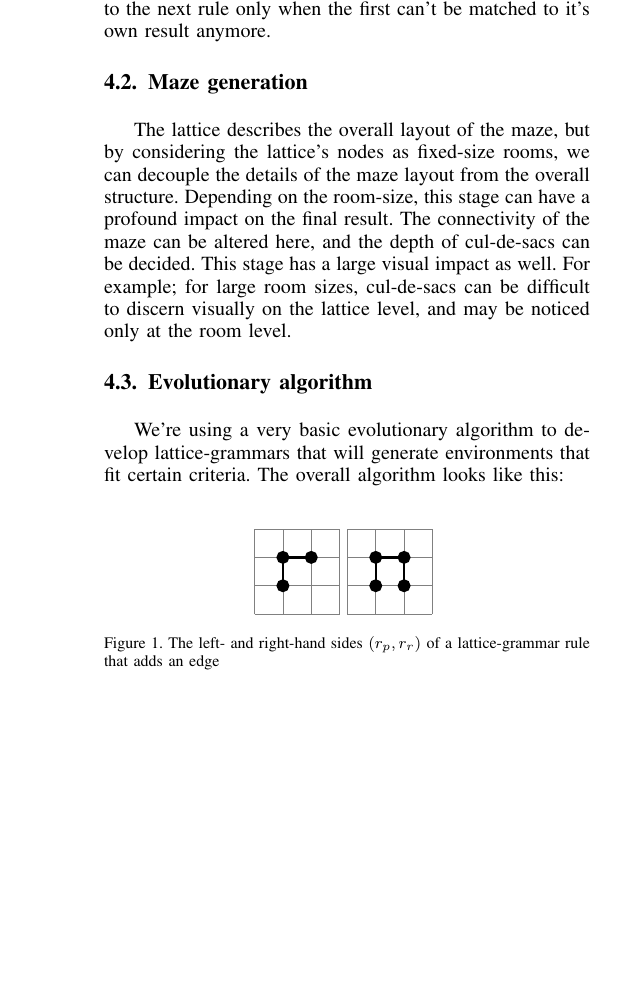
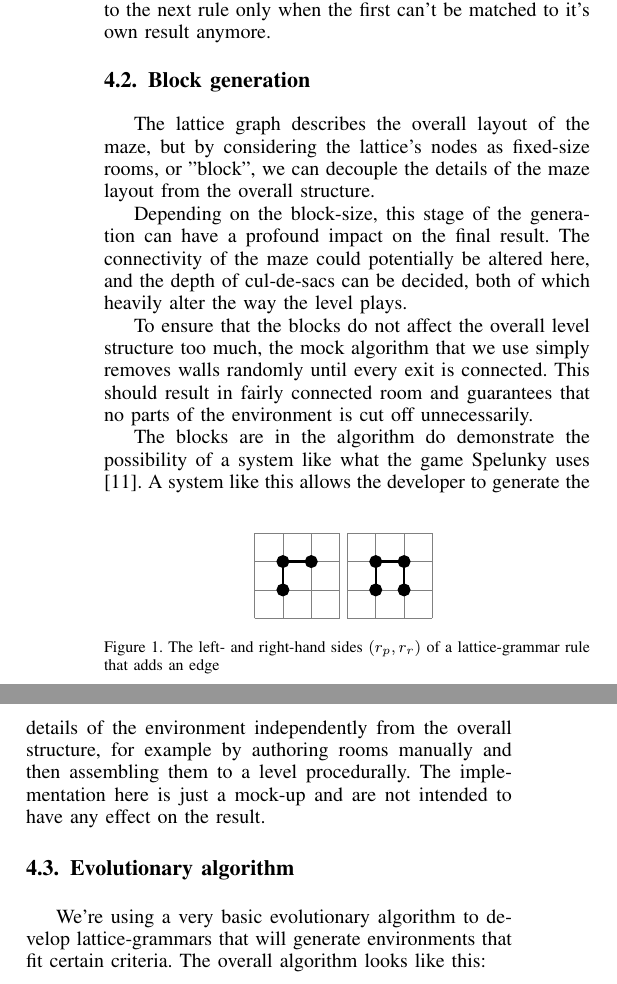
Before and after one commit to Bladtman242/modern-ai-for-games-generating-mazes-report, a LaTeX paper (report.tex, which reads methods.tex): part of one column of page 4 of 6 before the commit and two parts of the columns of page 4 of 6 after it, the two joined at a grey line, cut so that both start at the same text, the shorter picture padded with empty space. Compiled offline with pdfLaTeX.

Commit message:
Added section on rooms/blocks

```diff
--- a/methods.tex
+++ b/methods.tex
@@ -77,15 +77,15 @@ a single step. Furthermore, rules may be applied once, or once for each match.
 Yet another approach could be to apply each rule repeatedly, continuing to the
 next rule only when the first can't be matched to it's own result anymore.
 
-\subsection{Maze generation}
-The lattice describes the overall layout of the maze, but by considering the
-lattice's nodes as fixed-size rooms, we can decouple the details of the maze layout
-from the overall structure. Depending on the room-size, this stage can have
-a profound impact on the final result. The connectivity of the maze can be
-altered here, and the depth of cul-de-sacs can be decided. This stage has a
-large visual impact as well. For example; for large room sizes, cul-de-sacs can
-be difficult to discern visually on the lattice
-level, and may be noticed only at the room level.
+\subsection{Block generation}
+
+The lattice graph describes the overall layout of the maze, but by considering the lattice's nodes as fixed-size rooms, or "block", we can decouple the details of the maze layout from the overall structure.
+
+Depending on the block-size, this stage of the generation can have a profound impact on the final result. The connectivity of the maze could potentially be altered here, and the depth of cul-de-sacs can be decided, both of which heavily alter the way the level plays.
+
+To ensure that the blocks do not affect the overall level structure too much, the mock algorithm that we use simply removes walls randomly until every exit is connected. This should result in fairly connected room and guarantees that no parts of the environment is cut off unnecessarily.
+
+The blocks are in the algorithm do demonstrate the possibility of a system like what the game Spelunky uses \cite{yu2016spelunky}. A system like this allows the developer to generate the details of the environment independently from the overall structure, for example by authoring rooms manually and then assembling them to a level procedurally. The implementation here is just a mock-up and are not intended to have any effect on the result.
 
 
 \subsection{Evolutionary algorithm}
```
